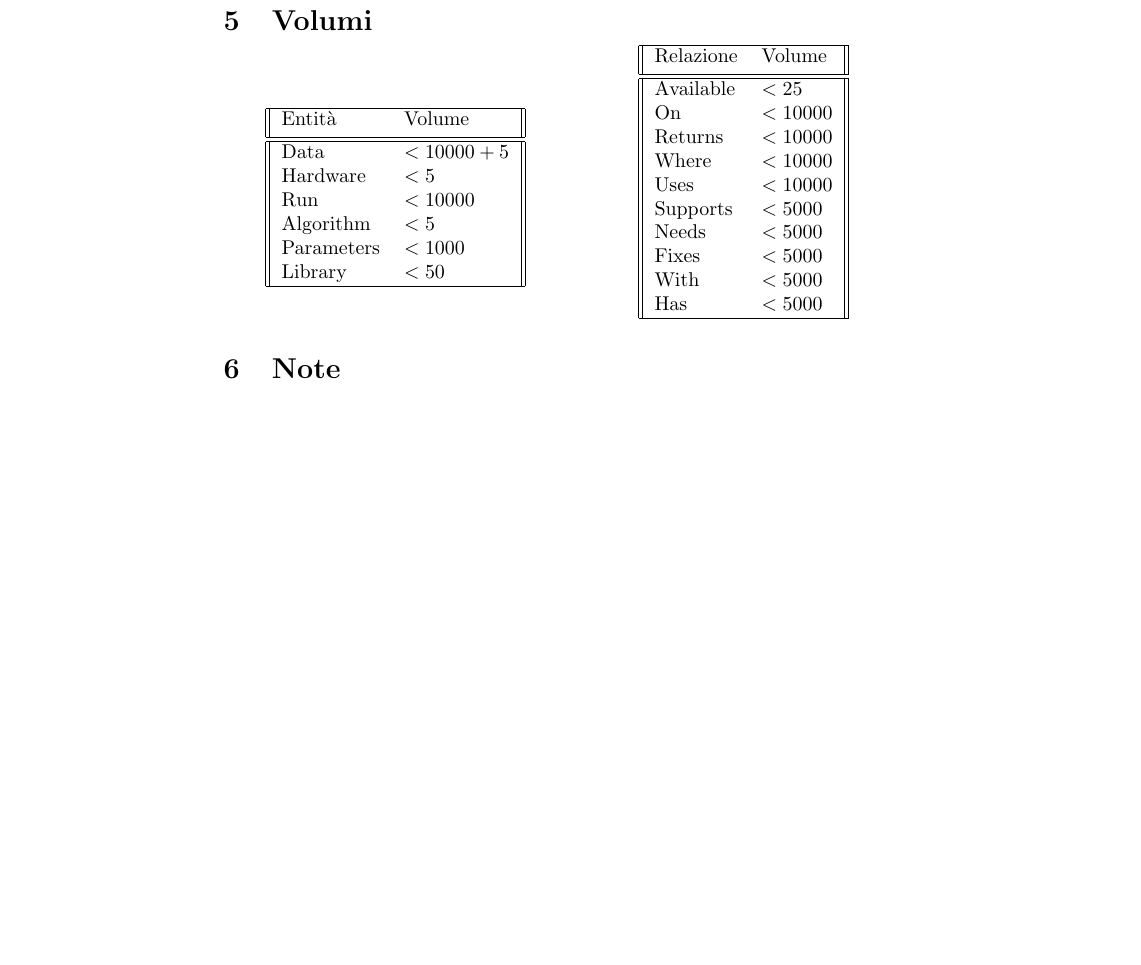
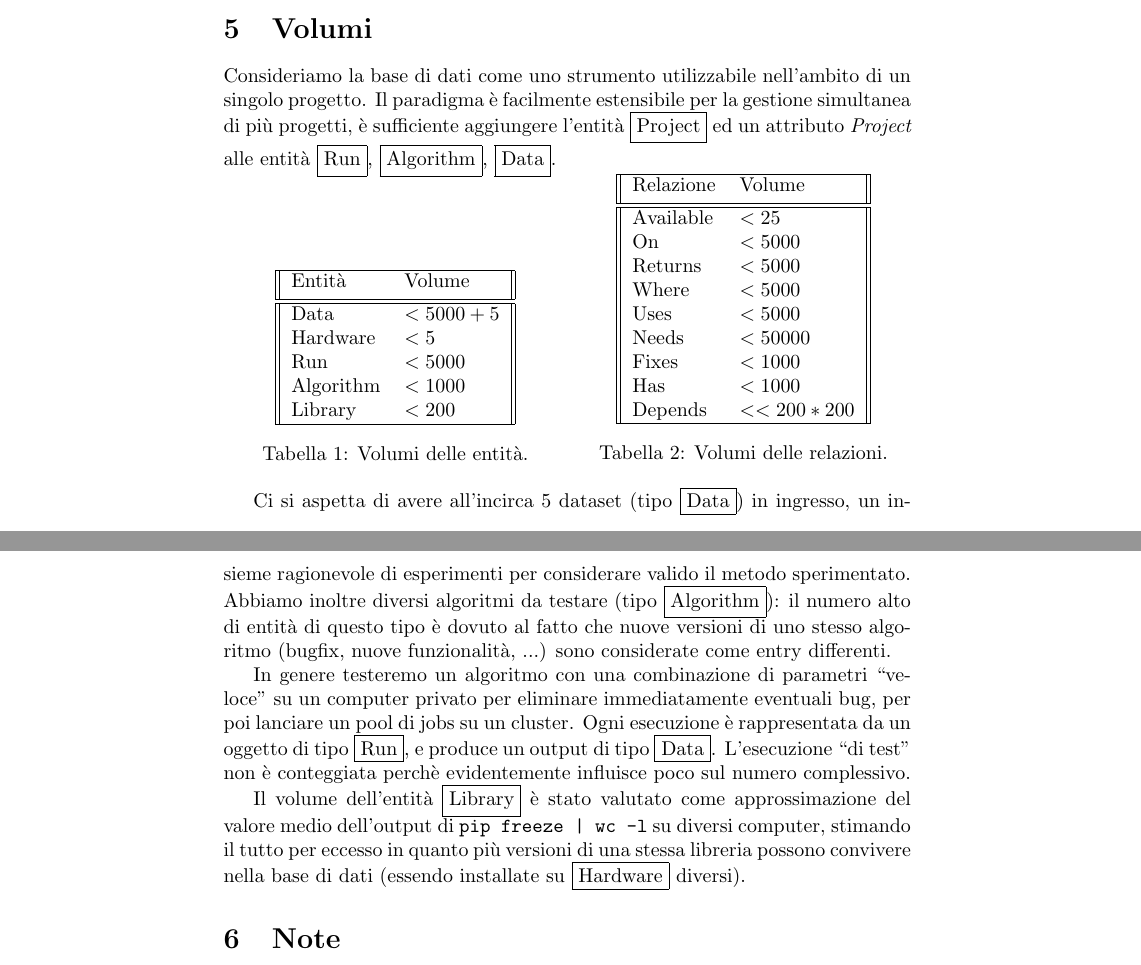
Before and after one commit to fAndreuzzi/BDD, a LaTeX document (descrizione.tex): part of page 7 of 7 before the commit and two parts of pages 5 and 6 of 6 after it, the two joined at a grey line, cut so that both start at the same text, the shorter picture padded with empty space. Compiled offline with pdfLaTeX.

Commit message:
volumi, aggiunte librerie e dipendenze

```diff
--- a/descrizione.tex
+++ b/descrizione.tex
@@ -9,6 +9,7 @@
 \date{\today}
 
 \renewcommand{\figurename}{Fig.}
+\renewcommand{\tablename}{Tabella}
 
 \begin{document}
 \maketitle
@@ -81,44 +82,51 @@ E' stata rimossa l'entità \fbox{Parameters}, in quanto non aveva una particolar
 \end{figure}
 
 \section{Volumi}
+Consideriamo la base di dati come uno strumento utilizzabile nell'ambito di un singolo progetto. Il paradigma è facilmente estensibile per la gestione simultanea di più progetti, è sufficiente aggiungere l'entità \fbox{Project} ed un attributo \emph{Project} alle entità \fbox{Run\vphantom{g}}, \fbox{Algorithm\vphantom{g}}, \fbox{Data\vphantom{g}}.
 \begin{table}[H]
     \begin{minipage}{.5\linewidth}
-      %\vspace{-1cm}
+      \vspace{1.2cm}
       \centering
       \begin{tabular}{||l l||}
         \hline
         Entità & Volume \\ [0.5ex]
         \hline\hline
-        Data & $<10000 + 5$\\
+        Data & $<5000 + 5$\\
         Hardware & $<5$\\
-        Run & $<10000$\\
-        Algorithm & $<5$\\
-        Parameters & $<1000$\\
-        Library & $<50$\\
+        Run & $<5000$\\
+        Algorithm & $<1000$\\
+        Library & $<200$\\
         \hline
        \end{tabular}
+       \caption{Volumi delle entità.}
     \end{minipage}
     \begin{minipage}{.5\linewidth}
-      \vspace{-0.55cm}
+      \vspace{-0.5cm}
       \centering
         \begin{tabular}{||l l||}
             \hline
             Relazione & Volume \\ [0.5ex]
             \hline\hline
             Available & $<25$\\
-            On & $<10000$\\
-            Returns & $<10000$\\
-            Where & $<10000$\\
-            Uses & $<10000$\\
-            Supports & $<5000$\\
-            Needs & $<5000$\\
-            Fixes & $<5000$\\
-            With & $<5000$\\
-            Has & $<5000$\\
+            On & $<5000$\\
+            Returns & $<5000$\\
+            Where & $<5000$\\
+            Uses & $<5000$\\
+            Needs & $<50000$\\
+            Fixes & $<1000$\\
+            Has & $<1000$\\
+            Depends & $<<200*200$\\
             \hline
            \end{tabular}
+           \caption{Volumi delle relazioni.}
     \end{minipage}
 \end{table}
+
+Ci si aspetta di avere all'incirca 5 dataset (tipo \fbox{Data}) in ingresso, un insieme ragionevole di esperimenti per considerare valido il metodo sperimentato. Abbiamo inoltre diversi algoritmi da testare  (tipo \fbox{Algorithm}): il numero alto di entità di questo tipo è dovuto al fatto che nuove versioni di uno stesso algoritmo (bugfix, nuove funzionalità, ...) sono considerate come entry differenti.
+
+In genere testeremo un algoritmo con una combinazione di parametri ``veloce'' su un computer privato per eliminare immediatamente eventuali bug, per poi lanciare un pool di jobs su un cluster. Ogni esecuzione è rappresentata da un oggetto di tipo \fbox{Run}, e produce un output di tipo \fbox{Data}. L'esecuzione ``di test'' non è conteggiata perchè evidentemente influisce poco sul numero complessivo.
+
+Il volume dell'entità \fbox{Library} è stato valutato come approssimazione del valore medio dell'output di \texttt{pip freeze | wc -l} su diversi computer, stimando il tutto per eccesso in quanto più versioni di una stessa libreria possono convivere nella base di dati (essendo installate su \fbox{Hardware} diversi).
 
 \section{Note}
 In un contesto più realistico l'algoritmo dovrebbe essere un eseguibile, ma linguaggi come python non funzionano così. Dovrebbe essere previsto uno script di supporto.
```
Also changed, not shown: descrizione.tex (24 more changed lines).
